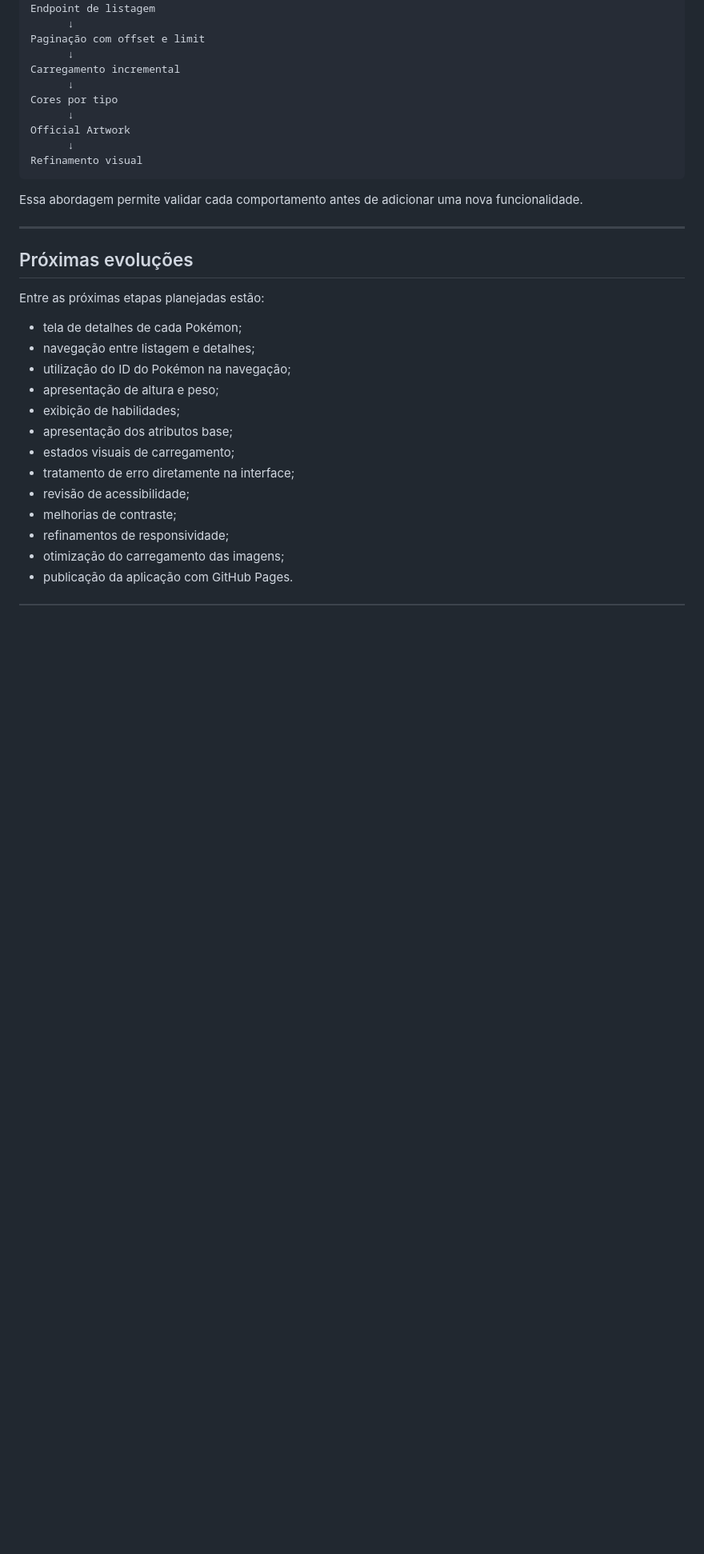
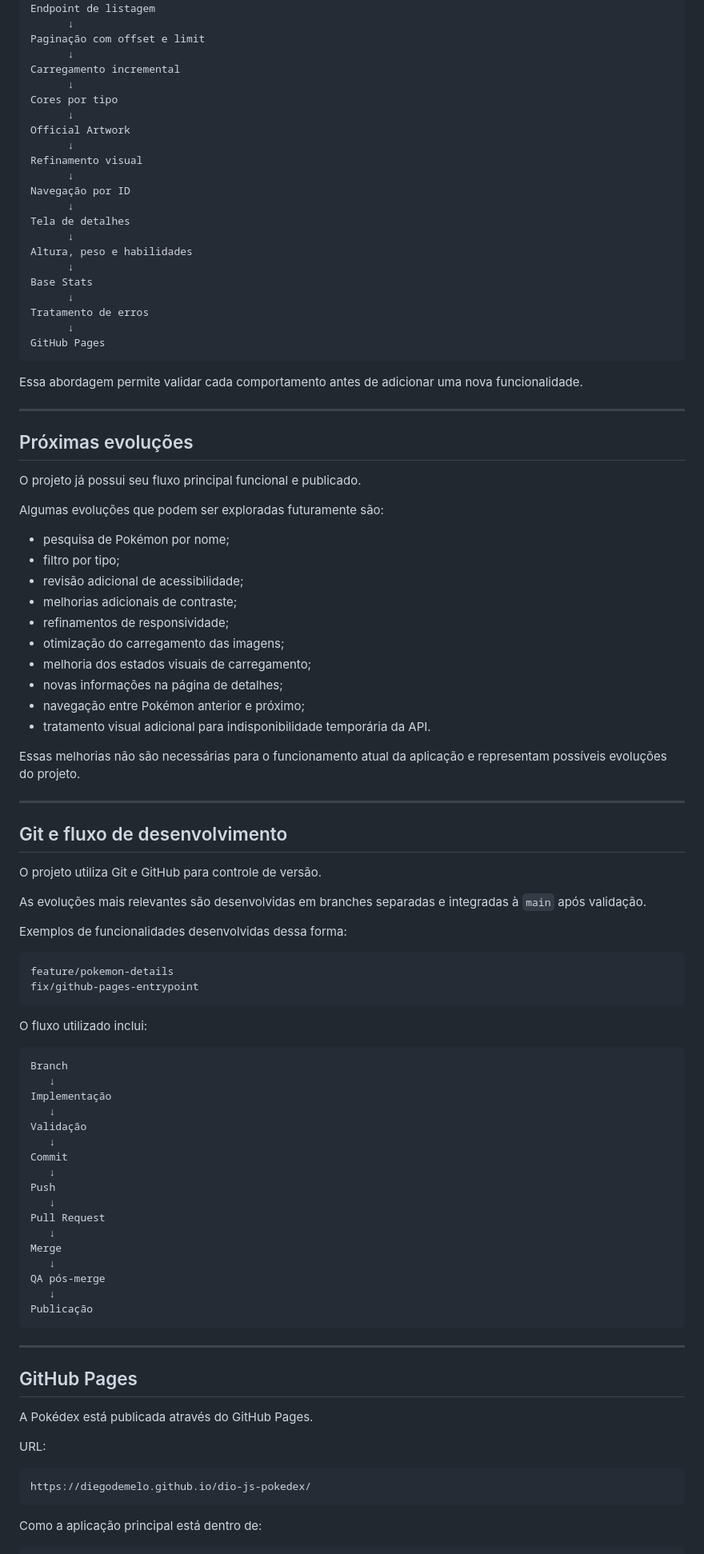
Before and after one commit to diegodemelo/dio-js-pokedex, a Markdown page: README.md, the part around one of its changes. Shown at 80% size. Rendered like a GitHub page; blank space fills up the shorter version.

````diff
--- a/README.md
+++ b/README.md
@@ -413,6 +655,18 @@ Cores por tipo
 Official Artwork
       ↓
 Refinamento visual
+      ↓
+Navegação por ID
+      ↓
+Tela de detalhes
+      ↓
+Altura, peso e habilidades
+      ↓
+Base Stats
+      ↓
+Tratamento de erros
+      ↓
+GitHub Pages
 ```
 
 Essa abordagem permite validar cada comportamento antes de adicionar uma nova funcionalidade.
@@ -421,18 +675,71 @@ Essa abordagem permite validar cada comportamento antes de adicionar uma nova fu
 
 ## Próximas evoluções
 
-Entre as próximas etapas planejadas estão:
+O projeto já possui seu fluxo principal funcional e publicado.
 
-- tela de detalhes de cada Pokémon;
-- navegação entre listagem e detalhes;
-- utilização do ID do Pokémon na navegação;
-- apresentação de altura e peso;
-- exibição de habilidades;
-- apresentação dos atributos base;
-- estados visuais de carregamento;
-- tratamento de erro diretamente na interface;
-- revisão de acessibilidade;
-- melhorias de contraste;
+Algumas evoluções que podem ser exploradas futuramente são:
+
+- pesquisa de Pokémon por nome;
+- filtro por tipo;
+- revisão adicional de acessibilidade;
+- melhorias adicionais de contraste;
 - refinamentos de responsividade;
 - otimização do carregamento das imagens;
-- publicação da aplicação com GitHub Pages.
+- melhoria dos estados visuais de carregamento;
+- novas informações na página de detalhes;
+- navegação entre Pokémon anterior e próximo;
+- tratamento visual adicional para indisponibilidade temporária da API.
+
+Essas melhorias não são necessárias para o funcionamento atual da aplicação e representam possíveis evoluções do projeto.
+
+---
+
+## Git e fluxo de desenvolvimento
+
+O projeto utiliza Git e GitHub para controle de versão.
+
+As evoluções mais relevantes são desenvolvidas em branches separadas e integradas à `main` após validação.
+
+Exemplos de funcionalidades desenvolvidas dessa forma:
+
+```text
+feature/pokemon-details
+fix/github-pages-entrypoint
+```
+
+O fluxo utilizado inclui:
+
+```text
+Branch
+   ↓
+Implementação
+   ↓
+Validação
+   ↓
+Commit
+   ↓
+Push
+   ↓
+Pull Request
+   ↓
+Merge
+   ↓
+QA pós-merge
+   ↓
+Publicação
+```
+
+---
+
+## GitHub Pages
+
+A Pokédex está publicada através do GitHub Pages.
+
+URL:
+
+```text
+https://diegodemelo.github.io/dio-js-pokedex/
+```
+
+Como a aplicação principal está dentro de:
+
````
Also changed, not shown: other parts of README.md (+311 -40 lines).
